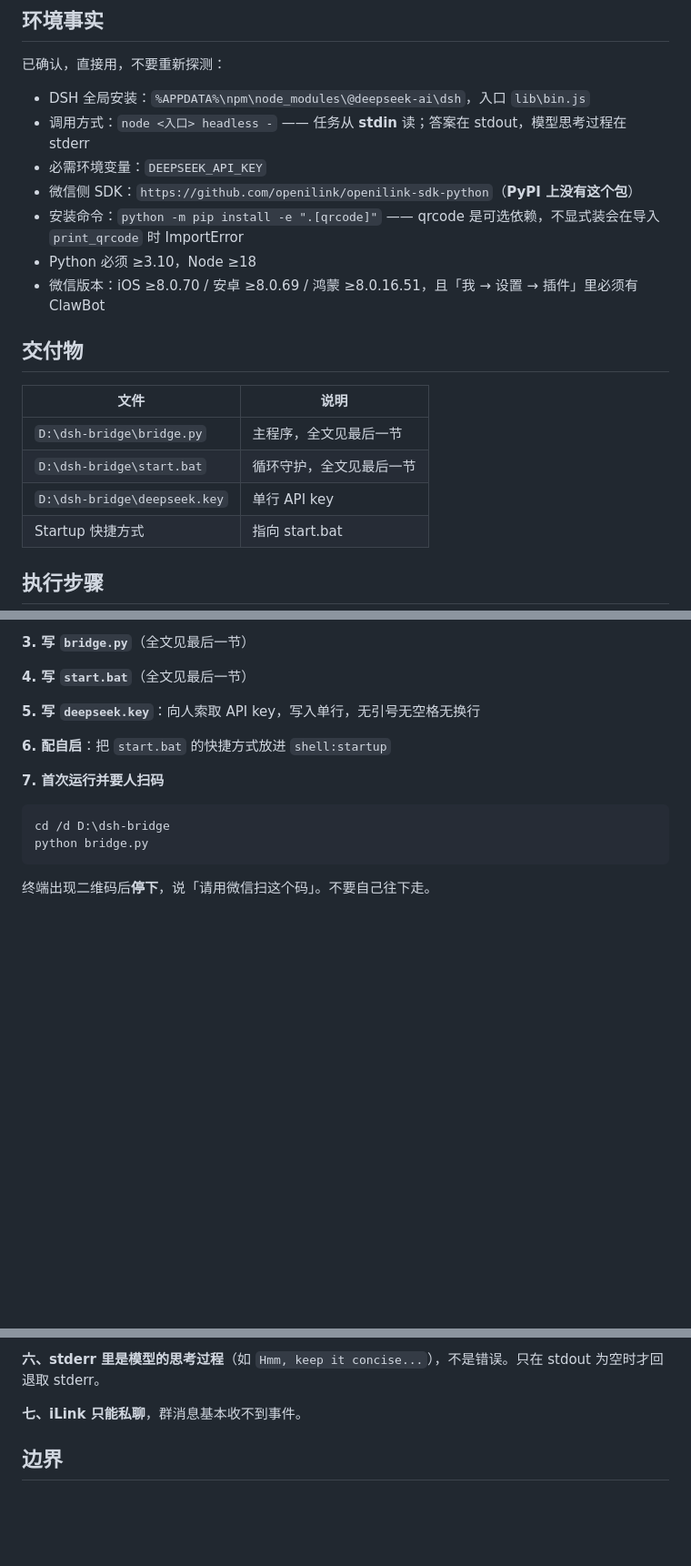
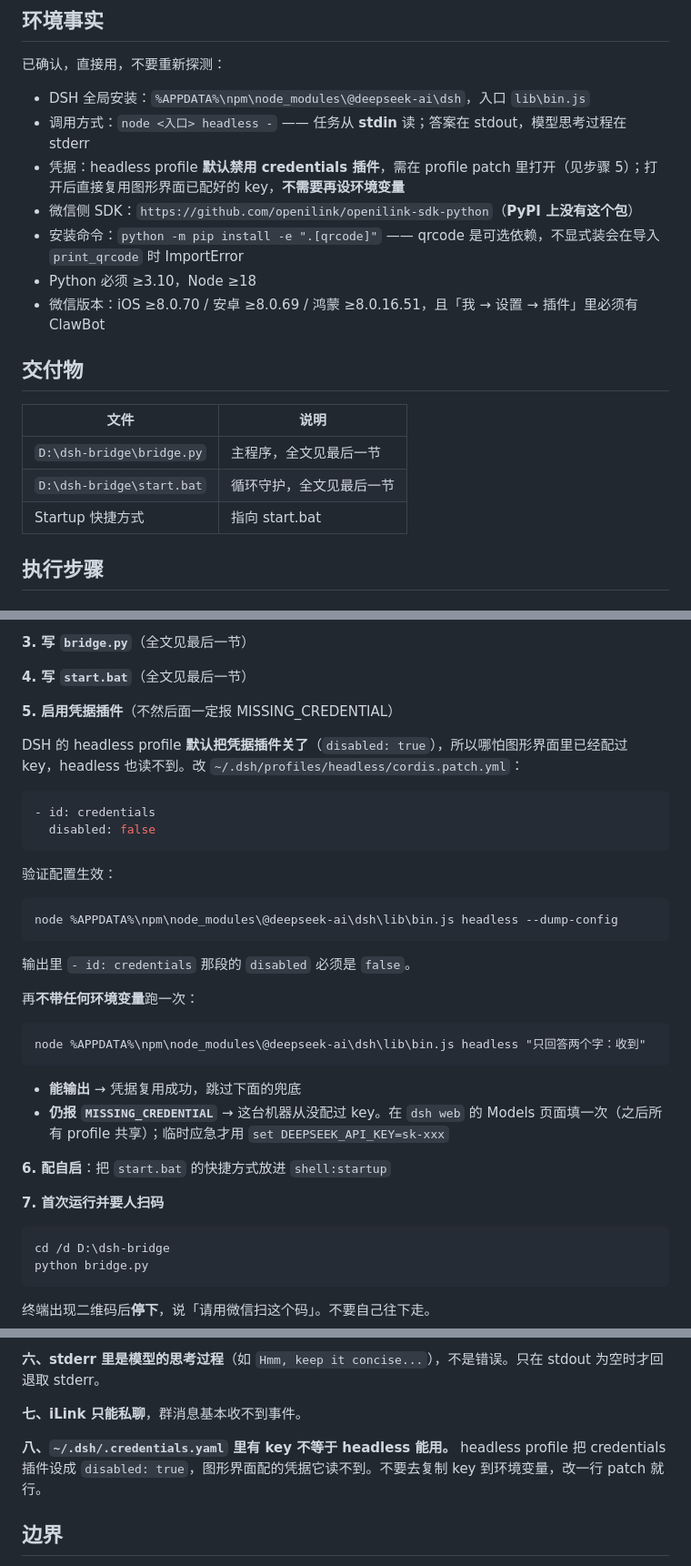
Before and after one commit to Northseacaviar/agent-skills, a Markdown page: dsh-wechat-bridge/SKILL.md, 3 parts joined by grey strips. Shown at 91% size. Drawn GitHub-style; blank space fills up the shorter version.

Commit message:
fix(skill): headless profile 默认禁用 credentials，改用 profile patch 启用

````diff
--- a/dsh-wechat-bridge/SKILL.md
+++ b/dsh-wechat-bridge/SKILL.md
@@ -29,7 +29,7 @@ metadata:
 
 - DSH 全局安装：`%APPDATA%\npm\node_modules\@deepseek-ai\dsh`，入口 `lib\bin.js`
 - 调用方式：`node <入口> headless -` —— 任务从 **stdin** 读；答案在 stdout，模型思考过程在 stderr
-- 必需环境变量：`DEEPSEEK_API_KEY`
+- 凭据：headless profile **默认禁用 credentials 插件**，需在 profile patch 里打开（见步骤 5）；打开后直接复用图形界面已配好的 key，**不需要再设环境变量**
 - 微信侧 SDK：`https://github.com/openilink/openilink-sdk-python`（**PyPI 上没有这个包**）
 - 安装命令：`python -m pip install -e ".[qrcode]"` —— qrcode 是可选依赖，不显式装会在导入 `print_qrcode` 时 ImportError
 - Python 必须 ≥3.10，Node ≥18
@@ -41,7 +41,6 @@ metadata:
 |---|---|
 | `D:\dsh-bridge\bridge.py` | 主程序，全文见最后一节 |
 | `D:\dsh-bridge\start.bat` | 循环守护，全文见最后一节 |
-| `D:\dsh-bridge\deepseek.key` | 单行 API key |
 | Startup 快捷方式 | 指向 start.bat |
 
 ## 执行步骤
@@ -75,7 +74,31 @@ python -c "import openilink, qrcode; print('ok')"
 
 **4. 写 `start.bat`**（全文见最后一节）
 
-**5. 写 `deepseek.key`**：向人索取 API key，写入单行，无引号无空格无换行
+**5. 启用凭据插件**（不然后面一定报 MISSING_CREDENTIAL）
+
+DSH 的 headless profile **默认把凭据插件关了**（`disabled: true`），所以哪怕图形界面里已经配过 key，headless 也读不到。改 `~/.dsh/profiles/headless/cordis.patch.yml`：
+
+```yaml
+- id: credentials
+  disabled: false
+```
+
+验证配置生效：
+
+```cmd
+node %APPDATA%\npm\node_modules\@deepseek-ai\dsh\lib\bin.js headless --dump-config
+```
+
+输出里 `- id: credentials` 那段的 `disabled` 必须是 `false`。
+
+再**不带任何环境变量**跑一次：
+
+```cmd
+node %APPDATA%\npm\node_modules\@deepseek-ai\dsh\lib\bin.js headless "只回答两个字：收到"
+```
+
+- **能输出** → 凭据复用成功，跳过下面的兜底
+- **仍报 `MISSING_CREDENTIAL`** → 这台机器从没配过 key。在 `dsh web` 的 Models 页面填一次（之后所有 profile 共享）；临时应急才用 `set DEEPSEEK_API_KEY=sk-xxx`
 
 **6. 配自启**：把 `start.bat` 的快捷方式放进 `shell:startup`
 
@@ -141,6 +164,8 @@ tasklist /FI "IMAGENAME eq python.exe"
 **六、stderr 里是模型的思考过程**（如 `Hmm, keep it concise...`），不是错误。只在 stdout 为空时才回退取 stderr。
 
 **七、iLink 只能私聊**，群消息基本收不到事件。
+
+**八、`~/.dsh/.credentials.yaml` 里有 key 不等于 headless 能用。** headless profile 把 credentials 插件设成 `disabled: true`，图形界面配的凭据它读不到。不要去复制 key 到环境变量，改一行 patch 就行。
 
 ## 边界
 
````
Also changed, not shown: other parts of dsh-wechat-bridge/SKILL.md (+0 -1 lines).
